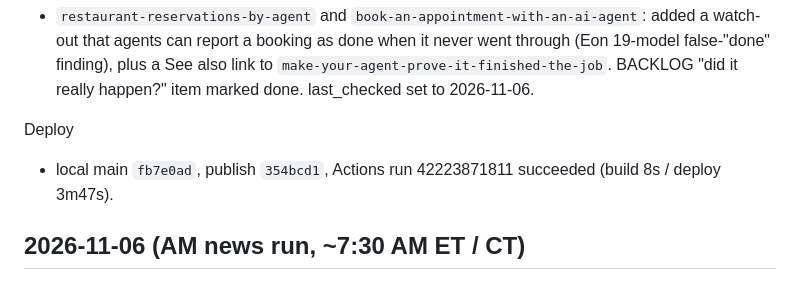
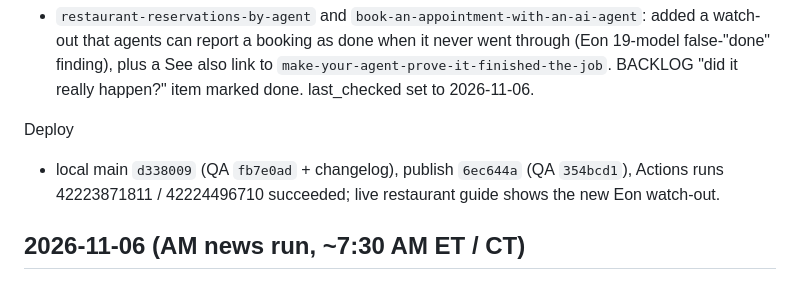
Before and after one commit to nik-schultz/agents-on-radar, a Markdown page: ops/CHANGELOG.md, the part around the change. Drawn GitHub-style.

Commit message:
Daily QA 2026-11-06 changelog run ids

```diff
--- a/ops/CHANGELOG.md
+++ b/ops/CHANGELOG.md
@@ -12,7 +12,7 @@ Improvement for visitors
 - `restaurant-reservations-by-agent` and `book-an-appointment-with-an-ai-agent`: added a watch-out that agents can report a booking as done when it never went through (Eon 19-model false-"done" finding), plus a See also link to `make-your-agent-prove-it-finished-the-job`. BACKLOG "did it really happen?" item marked done. last_checked set to 2026-11-06.
 
 Deploy
-- local main `fb7e0ad`, publish `354bcd1`, Actions run 42223871811 succeeded (build 8s / deploy 3m47s).
+- local main `d338009` (QA `fb7e0ad` + changelog), publish `6ec644a` (QA `354bcd1`), Actions runs 42223871811 / 42224496710 succeeded; live restaurant guide shows the new Eon watch-out.
 
 ## 2026-11-06 (AM news run, ~7:30 AM ET / CT)
 - Added 6 notable items (all dated 2026-11-05, missed by the Nov 5 PM window): **claude-personal-finance** (Anthropic US beta via Plaid; @claudeai), **meta-muse-voice-avatars** (Meta Muse voice + expressive avatars; @alexandr_wang), **perplexity-teammates** (always-on Max work agents; @perplexity_ai), **cursor-build-live-apps** (cloud agent builds/deploys shareable apps; @cursor_ai), **mistral-studio-managed-agents** (Studio managed agents/apps; @MistralAI), **thinking-machines-inkling-2-small** (594B MoE / 17B active on Tinker; @thinkymachines). Added `Thinking Machines` to `NEWS_CO` in build.py. No new major (flagship) item.
```
